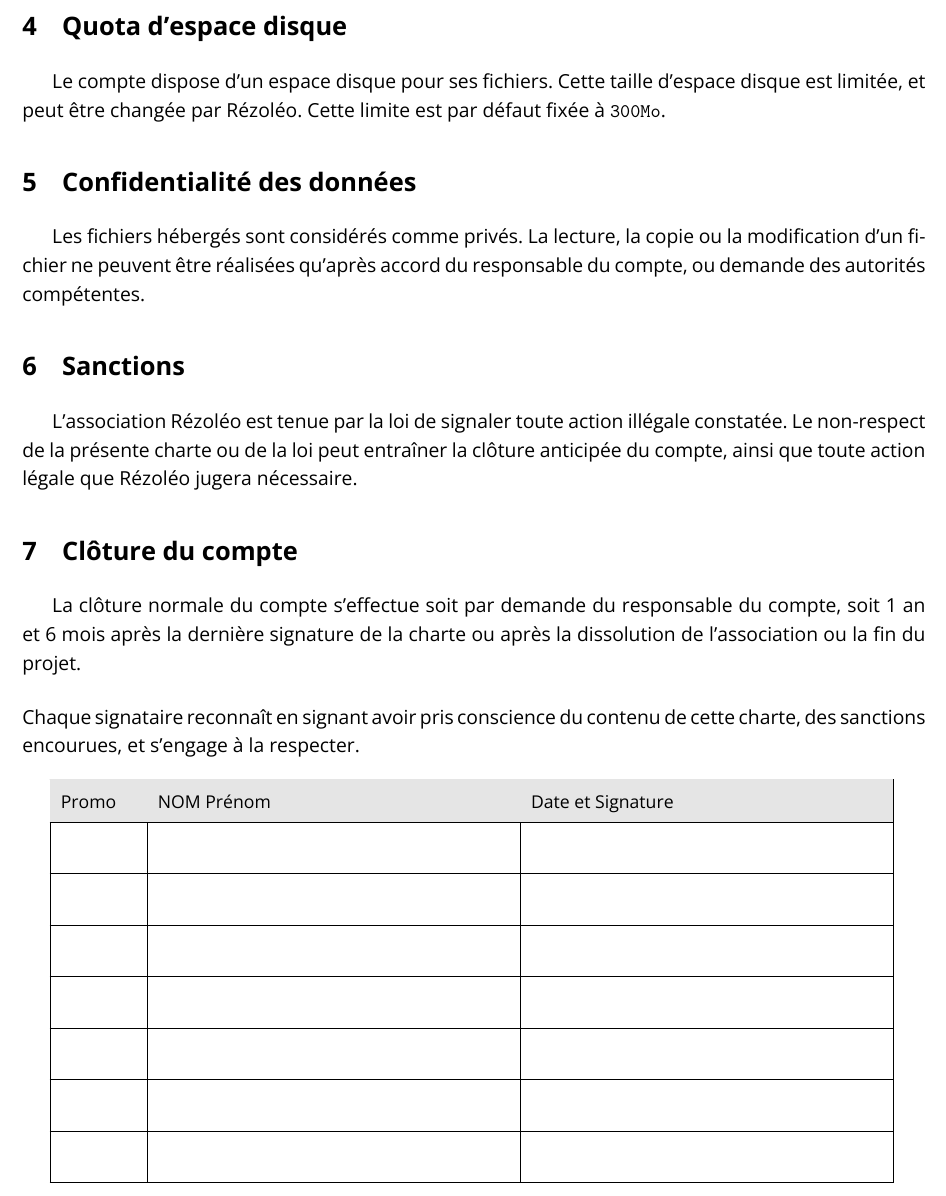
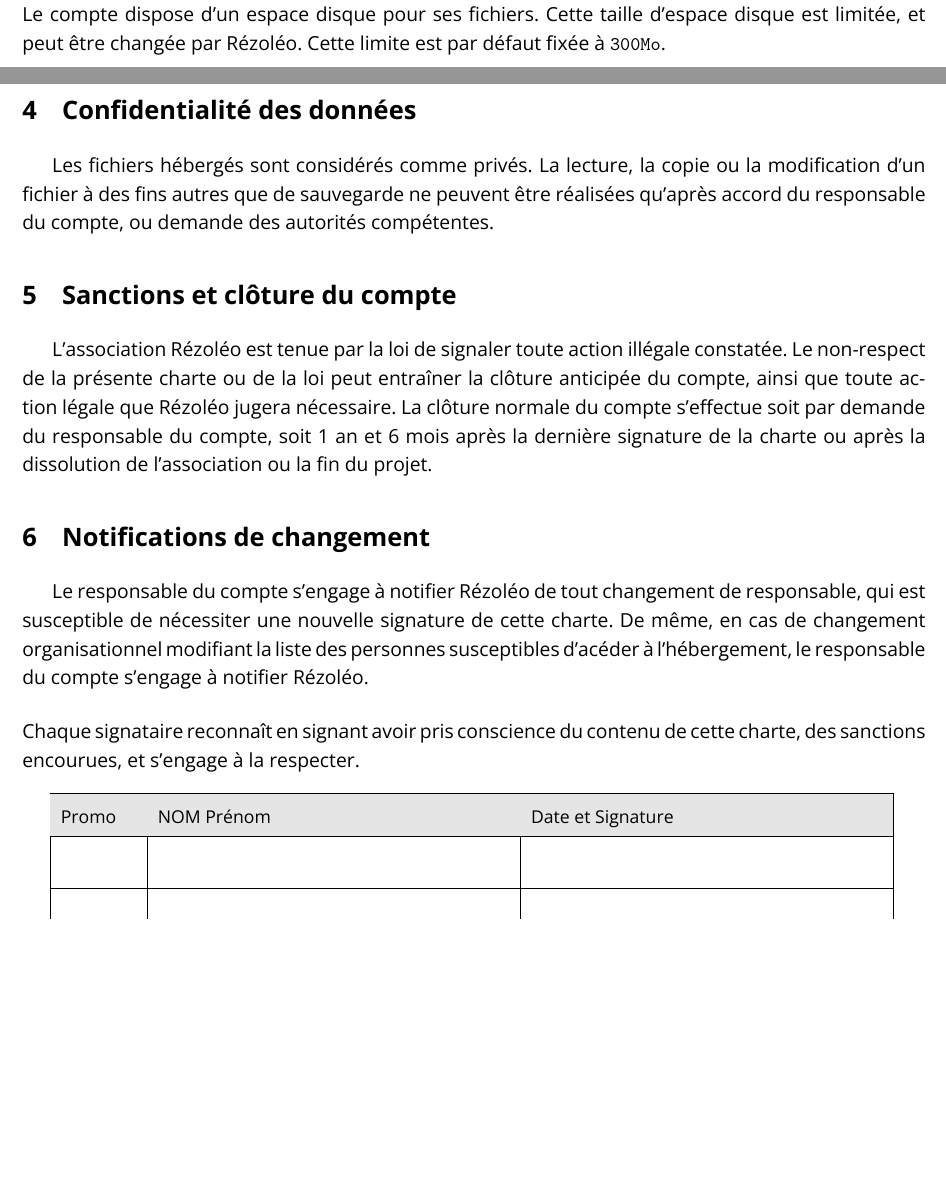
Before and after one commit to rezoleo/chartes_hebergement, a LaTeX document (charte_hebergement_collectif.tex): part of page 2 of 2 before the commit and two parts of pages 1 and 2 of 2 after it, the two joined at a grey line, cut at the place of the change, the shorter picture padded with empty space. Compiled offline with XeLaTeX.

Commit message:
Ajout Notifications de changement

```diff
--- a/charte_hebergement_collectif.tex
+++ b/charte_hebergement_collectif.tex
@@ -55,27 +55,24 @@
 \noindent Cette charte définit les règles de bonne utilisation de la solution d'hébergement proposée par Rézoléo, et est établie entre l'association/projet indiqué ci-dessus, et l'association Rézoléo (déclarée le 19/05/2017 à la préfecture du Nord sous le RNA W595029406) et représentée par son président.
 
 \section{Respect de la loi}
-
 Les responsables des sites hébergés par le Rézoléo s'engagent à respecter les dispositions légales en vigueur s'imposant à tout usager d'un système informatique, notamment mais sans se limiter à ce qui concerne le RGPD et la loi du 6 janvier 1978 relative à l'informatique, aux fichiers et aux libertés.
 
 \section{Limites à l'utilisation}
-
 Le service d'hébergement du Rézoléo ne peut pas être utilisé pour se livrer à des activités de spam, de publicité commerciale, ou d'activités illégales telles que les attaques \textit{DDOS} ou de \textit{Phishing}. De même, le service d'hébergement du Rézoléo ne peut pas être utilisé pour héberger des fichiers violant la propriété intellectuelle, le droit d'auteur ou le droit à l'image. La mise en place d'un logiciel \textit{serveur}, \textit{relais} ou similaire (p. ex : \textit{bouncer}, \textit{socks}, ...) est formellement interdite sans l'autorisation de Rézoléo.
+Le compte dispose d'un espace disque pour ses fichiers. Cette taille d'espace disque est limitée, et peut être changée par Rézoléo. Cette limite est par défaut fixée à \texttt{300Mo}.
 
 \section{Conditions d'accès}
 Le droit d'accès à l'espace de stockage est strictement réservé aux membres de l'association/du projet. Ainsi, le mot de passe ne doit être communiqué en aucun cas. Ce compte est incessible et assorti de moyens d'identification. L'accès au compte peut être retiré si les conditions d'accès ne sont plus respectées ou si le comportement de l'utilisateur est contraire à la présente charte. Le responsable du compte doit prévenir Rézoléo de tout accès frauduleux ou tentative d'accès aux ressources qu'il utilise. Il est responsable de la protection de ses fichiers et de l'accès à ses données.
 
-\section{Quota d'espace disque}
-Le compte dispose d'un espace disque pour ses fichiers. Cette taille d'espace disque est limitée, et peut être changée par Rézoléo. Cette limite est par défaut fixée à \texttt{300Mo}.
+\section{Confidentialité des données}
+Les fichiers hébergés sont considérés comme privés. La lecture, la copie ou la modification d'un fichier à des fins autres que de sauvegarde ne peuvent être réalisées qu'après accord du responsable du compte, ou demande des autorités compétentes.
 
-\section{Confidentialité des données}
-Les fichiers hébergés sont considérés comme privés. La lecture, la copie ou la modification d'un fichier ne peuvent être réalisées qu'après accord du responsable du compte, ou demande des autorités compétentes.
+\section{Sanctions et clôture du compte}
+L'association Rézoléo est tenue par la loi de signaler toute action illégale constatée. Le non-respect de la présente charte ou de la loi peut entraîner la clôture anticipée du compte, ainsi que toute action légale que Rézoléo jugera nécessaire.
+La clôture normale du compte s'effectue soit par demande du responsable du compte, soit 1 an et 6 mois après la dernière signature de la charte ou après la dissolution de l'association ou la fin du projet.
 
-\section{Sanctions}
-L'association Rézoléo est tenue par la loi de signaler toute action illégale constatée. Le non-respect de la présente charte ou de la loi peut entraîner la clôture anticipée du compte, ainsi que toute action légale que Rézoléo jugera nécessaire.
-
-\section{Clôture du compte}
-La clôture normale du compte s'effectue soit par demande du responsable du compte, soit 1 an et 6 mois après la dernière signature de la charte ou après la dissolution de l'association ou la fin du projet.
+\section{Notifications de changement}
+Le responsable du compte s'engage à notifier Rézoléo de tout changement de responsable, qui est susceptible de nécessiter une nouvelle signature de cette charte. De même, en cas de changement organisationnel modifiant la liste des personnes susceptibles d'acéder à l'hébergement, le responsable du compte s'engage à notifier Rézoléo.
 
 \vspace{.5cm}
 
```
Also changed, not shown: charte_hebergement_eleve.tex (+4 -10 lines).
